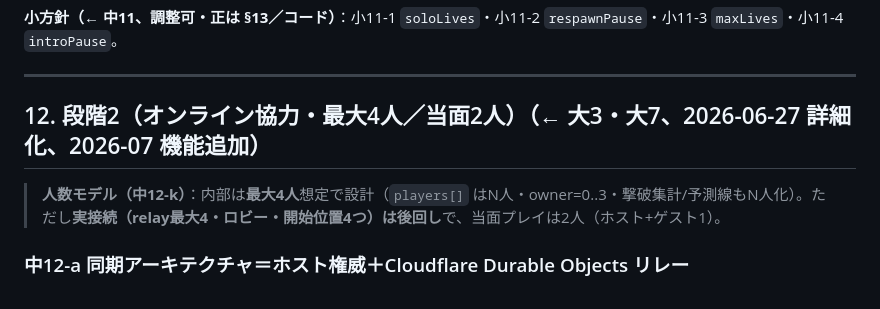
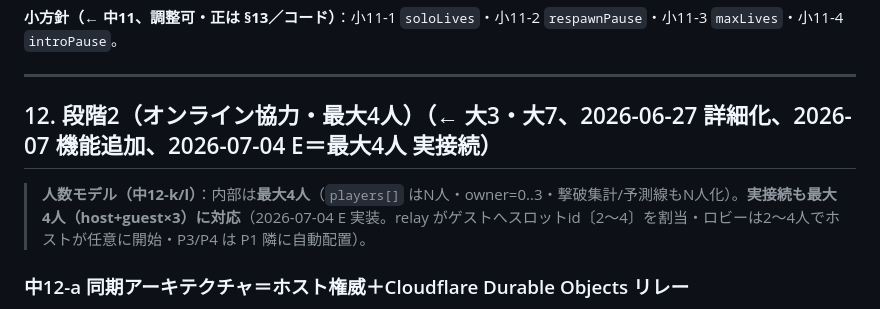
Before and after one commit to kokisato0085-cell/toytank, a Markdown page: docs/BasicDesign.md, the part around one of its changes. Rendered like a GitHub page.

```diff
--- a/docs/BasicDesign.md
+++ b/docs/BasicDesign.md
@@ -239,8 +239,8 @@ ToyTank Maker を**先に実装**し、これで作った「標準ステージ1
 
 ---
 
-## 12. 段階2（オンライン協力・最大4人／当面2人）（← 大3・大7、2026-06-27 詳細化、2026-07 機能追加）
-> **人数モデル（中12-k）**：内部は**最大4人**想定で設計（`players[]` はN人・owner=0..3・撃破集計/予測線もN人化）。ただし**実接続（relay最大4・ロビー・開始位置4つ）は後回し**で、当面プレイは2人（ホスト+ゲスト1）。
+## 12. 段階2（オンライン協力・最大4人）（← 大3・大7、2026-06-27 詳細化、2026-07 機能追加、2026-07-04 E＝最大4人 実接続）
+> **人数モデル（中12-k/l）**：内部は**最大4人**（`players[]` はN人・owner=0..3・撃破集計/予測線もN人化）。**実接続も最大4人（host+guest×3）に対応**（2026-07-04 E 実装。relay がゲストへスロットid〔2〜4〕を割当・ロビーは2〜4人でホストが任意に開始・P3/P4 は P1 隣に自動配置）。
 
 ### 中12-a 同期アーキテクチャ＝ホスト権威＋Cloudflare Durable Objects リレー
 - 片方の端末が **ホスト**：既存の TS シミュレーション（§2/§6/§7/§8/§10）を**そのまま実行**し、ゲーム状態の唯一の権威を持つ。
```
Also changed, not shown: other parts of docs/BasicDesign.md (+22 -12 lines), docs/POLICY.md (+4 -4 lines).
